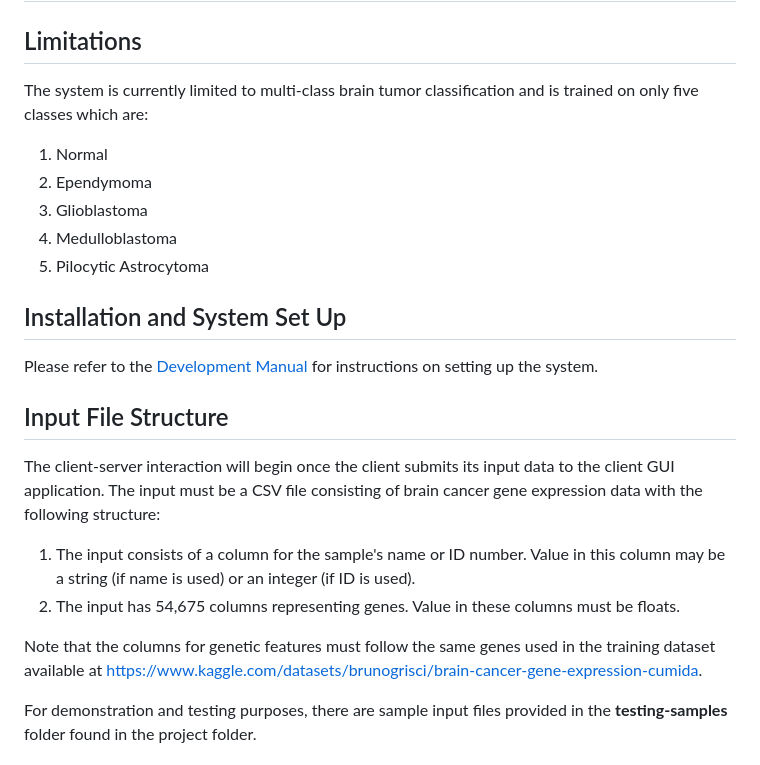
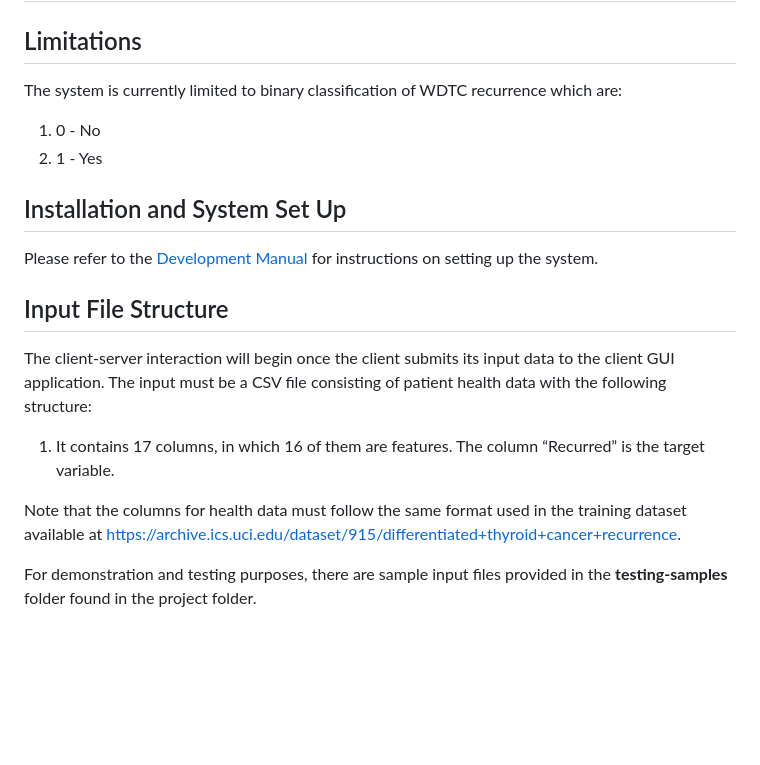
Before and after one commit to sakurachu06/test-repo, a Markdown page: manual/HELP.md, the part around one of its changes. Drawn GitHub-style; blank space fills up the shorter version.

```diff
--- a/manual/HELP.md
+++ b/manual/HELP.md
@@ -1,11 +1,8 @@
 # User Manual
 
 ## Limitations
-The system is currently limited to multi-class brain tumor classification and is trained on only five classes which are:
-1. Normal
-2. Ependymoma
-3. Glioblastoma
-4. Medulloblastoma
-5. Pilocytic Astrocytoma
+The system is currently limited to binary classification of WDTC recurrence which are:
+1. 0 - No
+2. 1 - Yes
 
 ## Installation and System Set Up
@@ -13,10 +10,9 @@ Please refer to the [Development Manual](DEVELOPMENT.md) for instructions on set
 
 ## Input File Structure
-The client-server interaction will begin once the client submits its input data to the client GUI application. The input must be a CSV file consisting of brain cancer gene expression data with the following structure:
-1. The input consists of a column for the sample's name or ID number. Value in this column may be a string (if name is used) or an integer (if ID is used).
-2. The input has 54,675 columns representing genes. Value in these columns must be floats.
+The client-server interaction will begin once the client submits its input data to the client GUI application. The input must be a CSV file consisting of patient health data with the following structure:
+1.  It contains 17 columns, in which 16 of them are features. The column “Recurred” is the target variable.
 
-Note that the columns for genetic features must follow the same genes used in the training dataset available at https://www.kaggle.com/datasets/brunogrisci/brain-cancer-gene-expression-cumida.
+Note that the columns for health data must follow the same format used in the training dataset available at https://archive.ics.uci.edu/dataset/915/differentiated+thyroid+cancer+recurrence.
 
 For demonstration and testing purposes, there are sample input files provided in the **testing-samples** folder found in the project folder.
 
```
Also changed, not shown: other parts of manual/HELP.md (+1 -1 lines).
